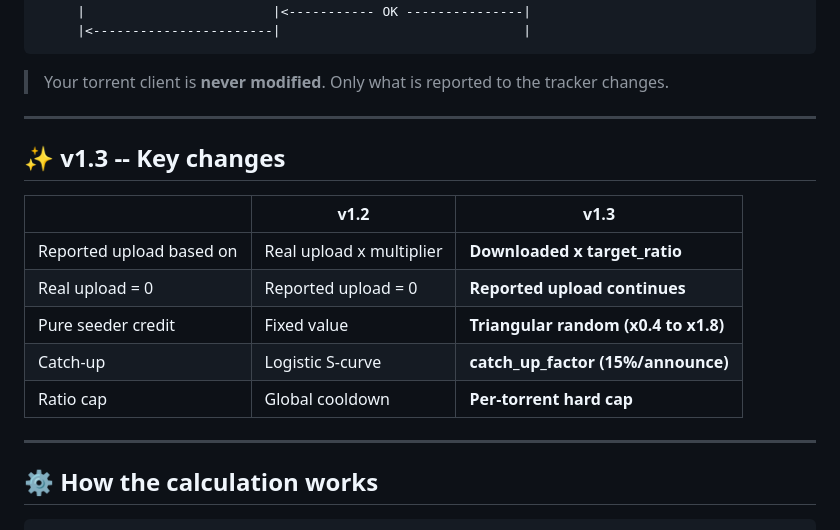
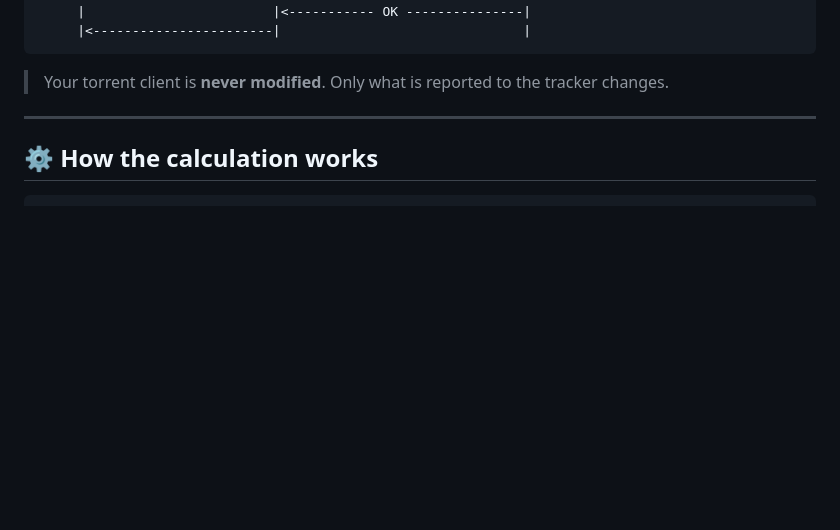
Before and after one commit to Mrt0t0/NewGreedy, a Markdown page: README.md, the part around the change. GitHub-like rendering; blank space fills up the shorter version.

Commit message:
Remove v1.3 key changes from README
Removed version 1.3 key changes section from README.

````diff
--- a/README.md
+++ b/README.md
@@ -37,18 +37,6 @@ Your client         NewGreedy :3456 (HTTP + HTTPS)       Tracker
 ```
 
 > Your torrent client is **never modified**. Only what is reported to the tracker changes.
-
----
-
-## :sparkles: v1.3 -- Key changes
-
-| | v1.2 | v1.3 |
-|---|---|---|
-| Reported upload based on | Real upload x multiplier | **Downloaded x target_ratio** |
-| Real upload = 0 | Reported upload = 0 | **Reported upload continues** |
-| Pure seeder credit | Fixed value | **Triangular random (x0.4 to x1.8)** |
-| Catch-up | Logistic S-curve | **catch_up_factor (15%/announce)** |
-| Ratio cap | Global cooldown | **Per-torrent hard cap** |
 
 ---
 
````
